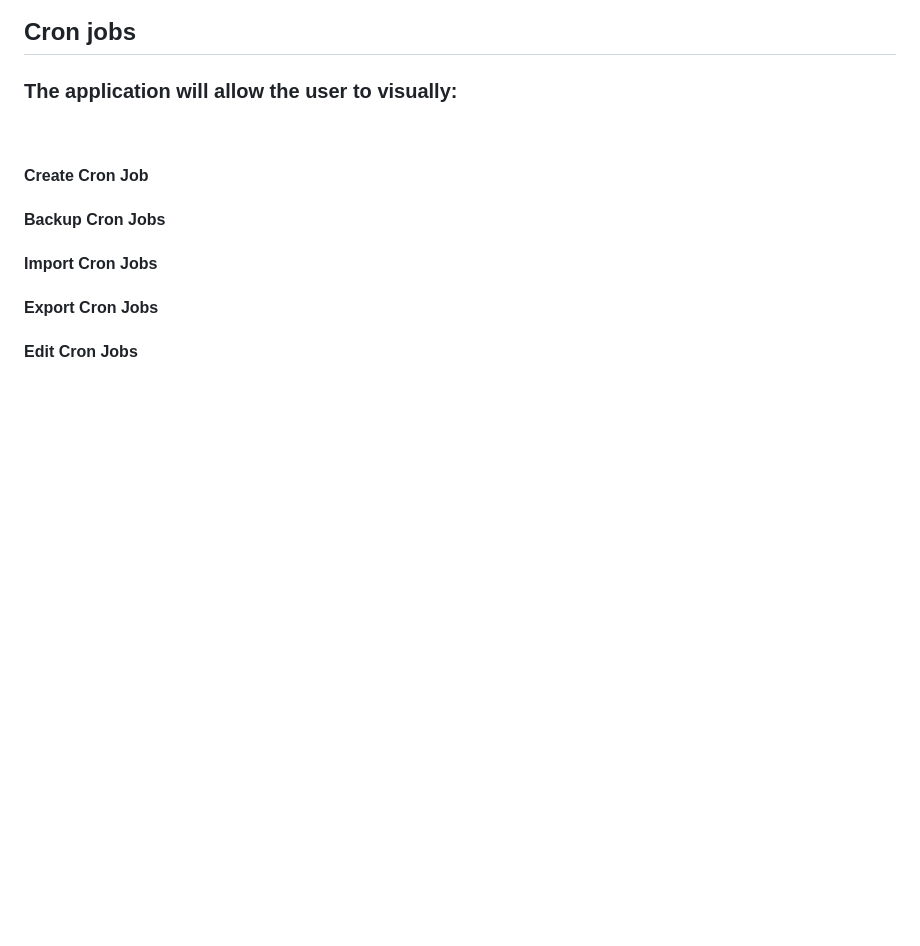
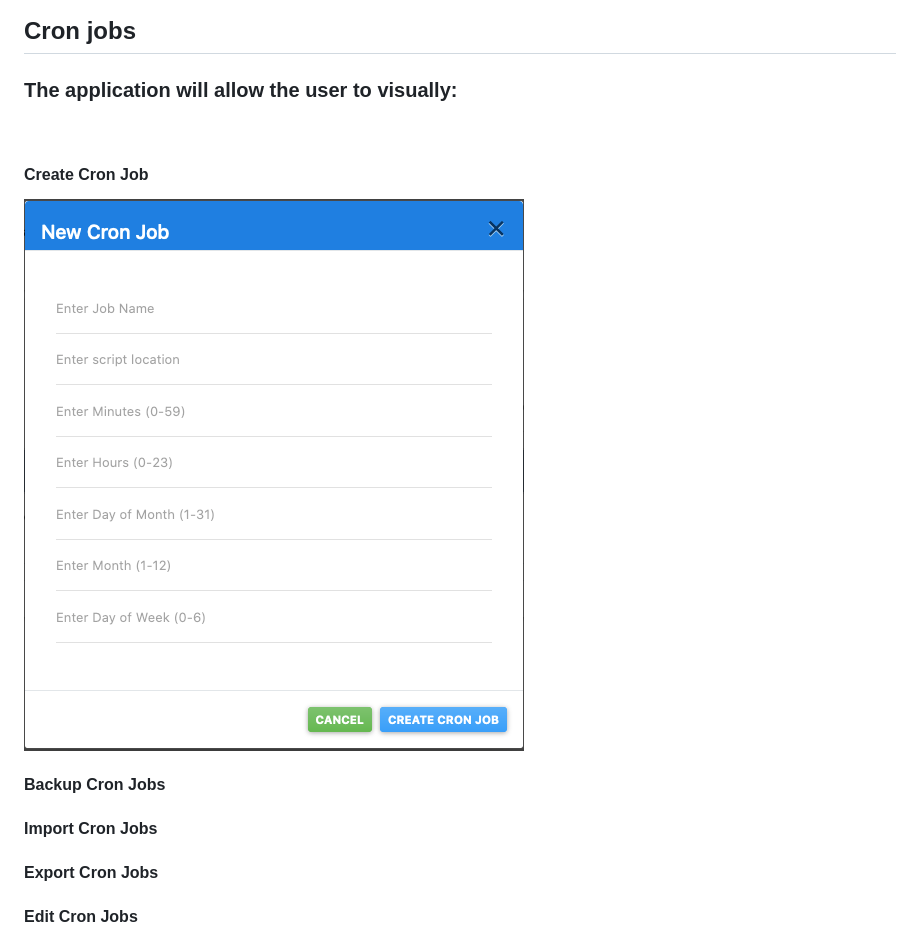
Before and after one commit to eli-11b/Linux-Admin-Dash, a Markdown page: README.md, the part around the change. Rendered like a GitHub page; pictures changed too: images/screenshot-modal-newcronjob.png (added); blank space fills up the shorter version.

Commit message:
Added initial cronjobs new job modal

```diff
--- a/README.md
+++ b/README.md
@@ -36,8 +36,9 @@ Information about users, IP addresses, disk space, processes and environment var
 ## Cron jobs
 
 <p>
-    <h3>The application will allow the user to visually:</h3>
+  <h3>The application will allow the user to visually:</h3>
 	<br><h4>Create Cron Job</h4>
+  <img src="images/screenshot-modal-newcronjob.png">
 	<h4>Backup Cron Jobs</h4>
 	<h4>Import Cron Jobs</h4>
 	<h4>Export Cron Jobs</h4>
```
Also changed, not shown: 3 other files.
